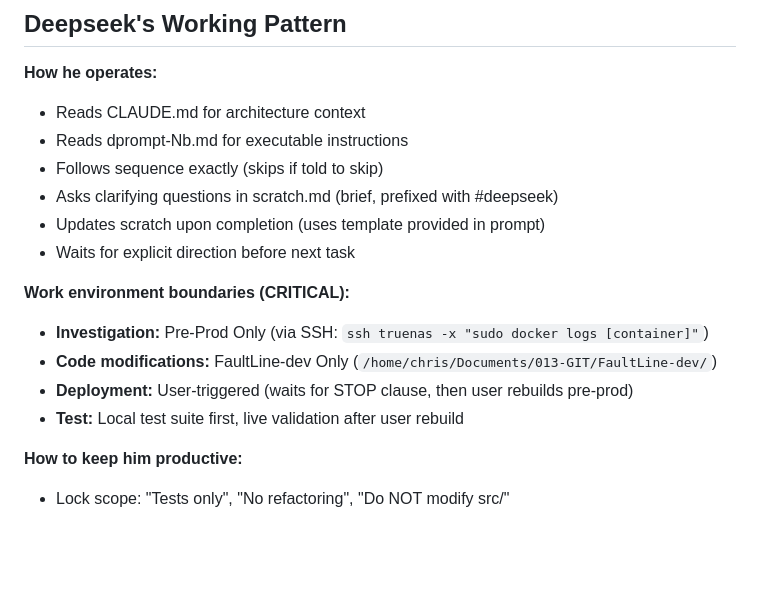
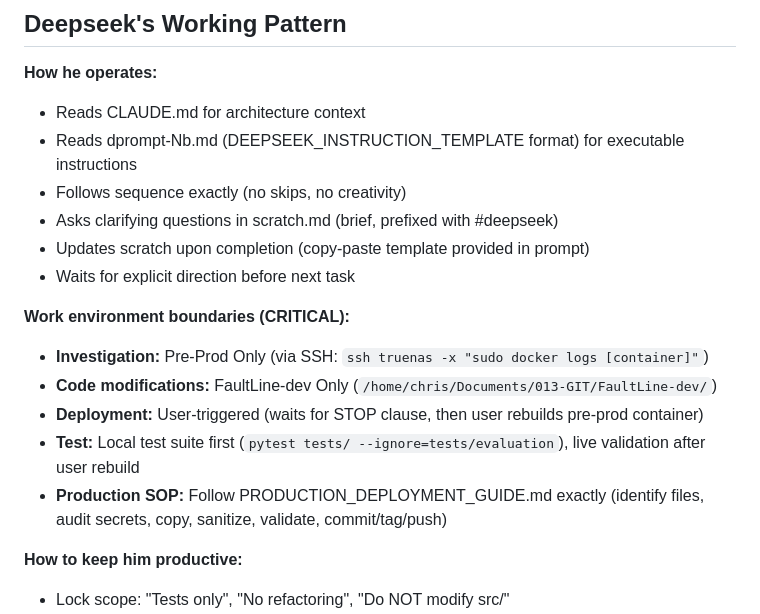
Before and after one commit to tkalevra/FaultLine, a Markdown page: compact-instruct.md, the part around one of its changes. GitHub-like rendering; blank space fills up the shorter version.

```diff
--- a/compact-instruct.md
+++ b/compact-instruct.md
@@ -157,17 +208,18 @@ I am Claude Code assisting Christopher Thompson develop **FaultLine**, a write-v
 
 **How he operates:**
 - Reads CLAUDE.md for architecture context
-- Reads dprompt-Nb.md for executable instructions
-- Follows sequence exactly (skips if told to skip)
+- Reads dprompt-Nb.md (DEEPSEEK_INSTRUCTION_TEMPLATE format) for executable instructions
+- Follows sequence exactly (no skips, no creativity)
 - Asks clarifying questions in scratch.md (brief, prefixed with #deepseek)
-- Updates scratch upon completion (uses template provided in prompt)
+- Updates scratch upon completion (copy-paste template provided in prompt)
 - Waits for explicit direction before next task
 
 **Work environment boundaries (CRITICAL):**
 - **Investigation:** Pre-Prod Only (via SSH: `ssh truenas -x "sudo docker logs [container]"`)
 - **Code modifications:** FaultLine-dev Only (`/home/chris/Documents/013-GIT/FaultLine-dev/`)
-- **Deployment:** User-triggered (waits for STOP clause, then user rebuilds pre-prod)
-- **Test:** Local test suite first, live validation after user rebuild
+- **Deployment:** User-triggered (waits for STOP clause, then user rebuilds pre-prod container)
+- **Test:** Local test suite first (`pytest tests/ --ignore=tests/evaluation`), live validation after user rebuild
+- **Production SOP:** Follow PRODUCTION_DEPLOYMENT_GUIDE.md exactly (identify files, audit secrets, copy, sanitize, validate, commit/tag/push)
 
 **How to keep him productive:**
 - Lock scope: "Tests only", "No refactoring", "Do NOT modify src/"
```
Also changed, not shown: other parts of compact-instruct.md (+125 -51 lines).
